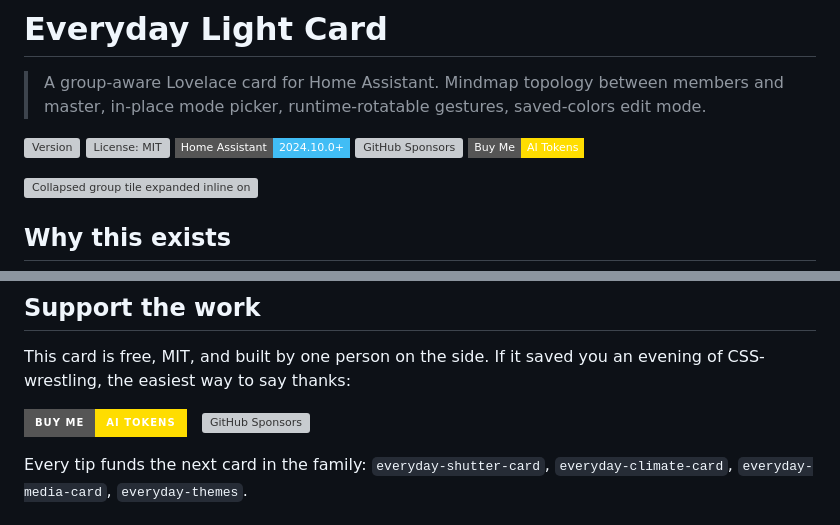
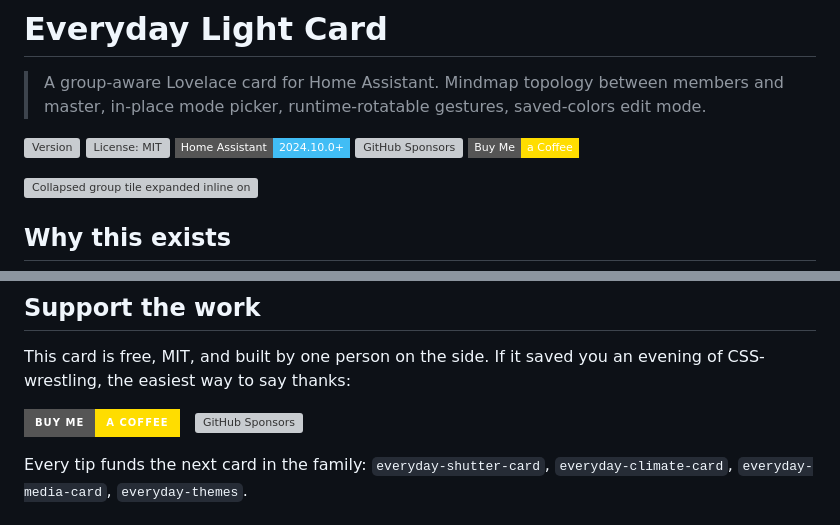
Before and after one commit to f17mkx/everyday-light-card, a Markdown page: README.md, 2 parts joined by grey strips. GitHub-like rendering; badges without logos; grey boxes are pictures that could not be loaded.

Commit message:
🚀 release: rebrand support badge AI Tokens → a Coffee (sync from dev@bbfe0165)

```diff
--- a/README.md
+++ b/README.md
@@ -6,7 +6,7 @@
 [![License: MIT](https://img.shields.io/github/license/f17mkx/everyday-light-card?style=flat-square)](LICENSE)
 [![HA min](https://img.shields.io/badge/Home%20Assistant-2024.10.0+-41BDF5?style=flat-square&logo=home-assistant&logoColor=white)](https://www.home-assistant.io/)
 [![GitHub Sponsors](https://img.shields.io/github/sponsors/f17mkx?style=flat-square&logo=github&color=ea4aaa&label=Sponsor)](https://github.com/sponsors/f17mkx)
-[![Buy Me AI Tokens](https://img.shields.io/badge/Buy%20Me-AI%20Tokens-FFDD00?style=flat-square&logo=buymeacoffee&logoColor=black)](https://www.buymeacoffee.com/f17mkx)
+[![Buy Me a Coffee](https://img.shields.io/badge/Buy%20Me-a%20Coffee-FFDD00?style=flat-square&logo=buymeacoffee&logoColor=black)](https://www.buymeacoffee.com/f17mkx)
 
 ![Collapsed group tile expanded inline on long-press, color mode changed through a popup on a member light, slider mode cycled via double-tap.](assets/demos/03-collapsed-expand-color-and-slider-cycle.gif)
 
@@ -133,7 +133,7 @@ More recipes in [`docs/howto/`](docs/howto/).
 
 This card is free, MIT, and built by one person on the side. If it saved you an evening of CSS-wrestling, the easiest way to say thanks:
 
-[![Buy Me AI Tokens](https://img.shields.io/badge/Buy%20Me-AI%20Tokens-FFDD00?style=for-the-badge&logo=buymeacoffee&logoColor=black)](https://www.buymeacoffee.com/f17mkx) &nbsp; [![GitHub Sponsors](https://img.shields.io/github/sponsors/f17mkx?style=for-the-badge&logo=github&color=ea4aaa&label=Sponsor%20on%20GitHub)](https://github.com/sponsors/f17mkx)
+[![Buy Me a Coffee](https://img.shields.io/badge/Buy%20Me-a%20Coffee-FFDD00?style=for-the-badge&logo=buymeacoffee&logoColor=black)](https://www.buymeacoffee.com/f17mkx) &nbsp; [![GitHub Sponsors](https://img.shields.io/github/sponsors/f17mkx?style=for-the-badge&logo=github&color=ea4aaa&label=Sponsor%20on%20GitHub)](https://github.com/sponsors/f17mkx)
 
 Every tip funds the next card in the family: `everyday-shutter-card`, `everyday-climate-card`, `everyday-media-card`, `everyday-themes`.
 
```
